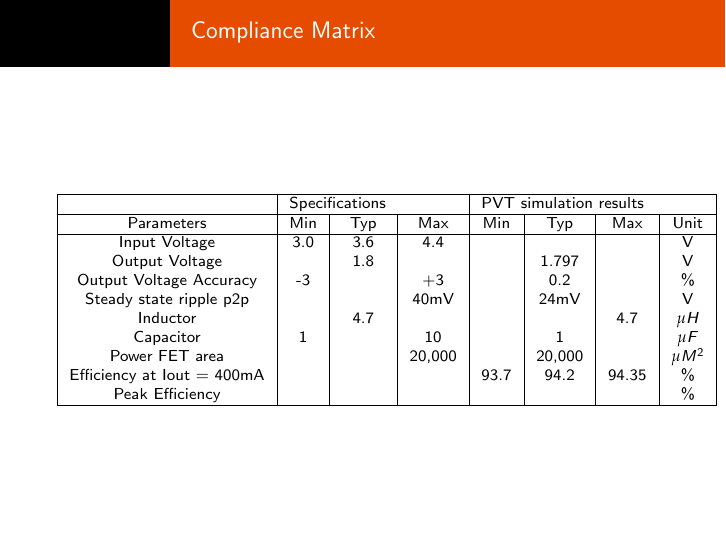
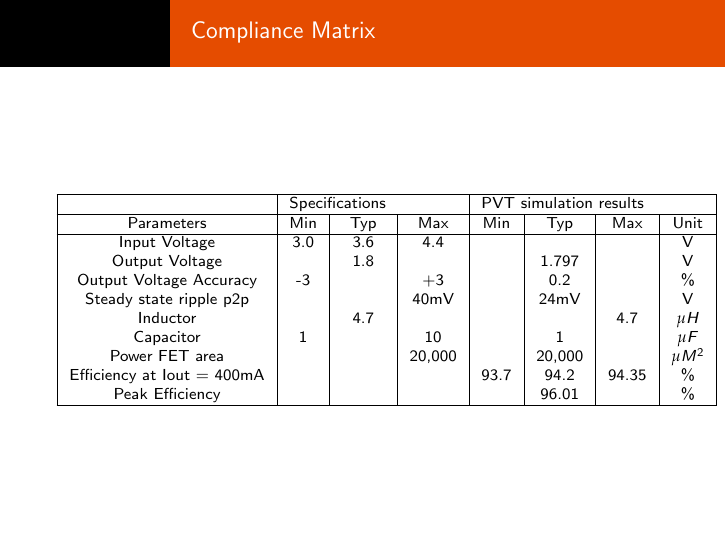
Before and after one commit to tdene/OSU_ECEN5313_S2022_template, LaTeX slides (Ene_Thompson/presentation/pres.tex): page 17 of 21. Compiled offline with pdfLaTeX.

Commit message:
Updated compliance matrix.

```diff
--- a/Ene_Thompson/presentation/pres.tex
+++ b/Ene_Thompson/presentation/pres.tex
@@ -190,7 +190,7 @@ simulation results} &\\
         Capacitor & 1 &  & 10 & & 1 & & $\mu F$ \\
         Power FET area & & & 20,000 & & 20,000 & & $\mu M^2$ \\
         Efficiency at Iout = 400mA & & & & 93.7 & 94.2 & 94.35 & \% \\
-        Peak Efficiency & & & &  & & & \% \\
+        Peak Efficiency & & & &  & 96.01 & & \% \\
         \hline
       \end{tabular}
     }
```
